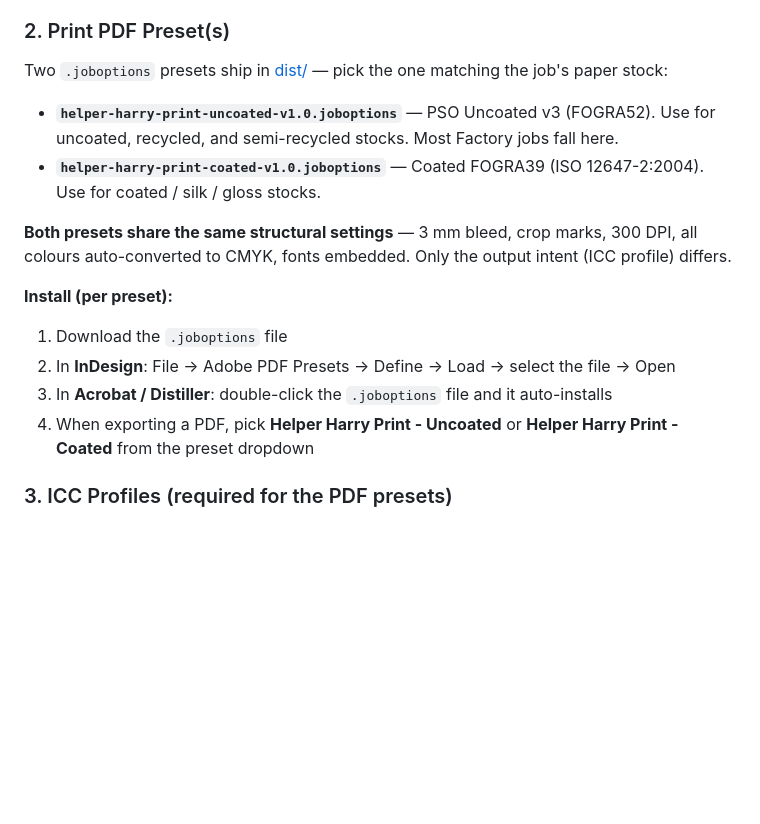
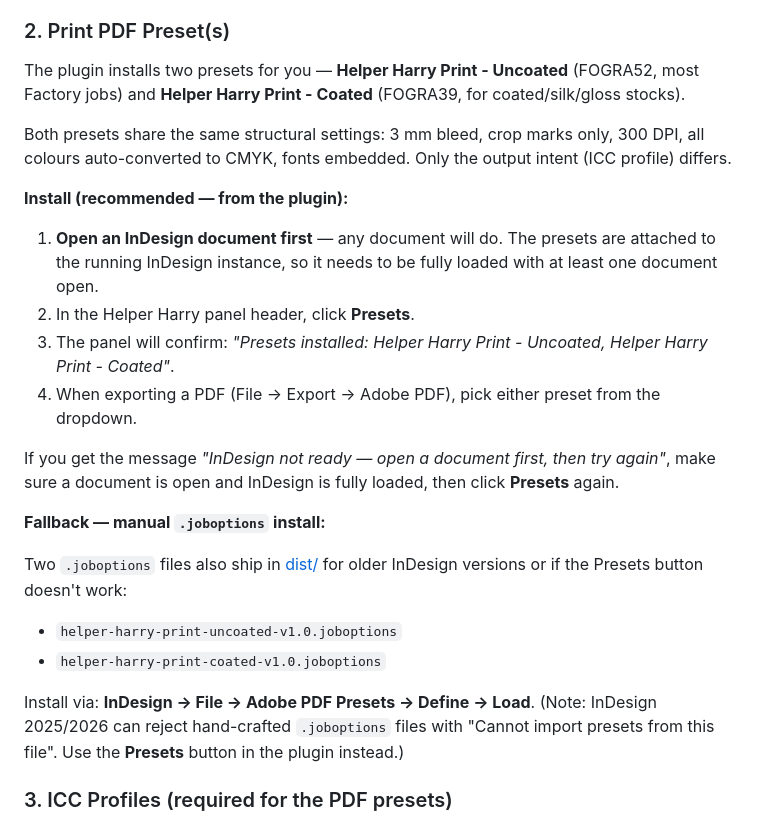
Before and after one commit to BrendanKieran/helper-harry-indesign, a Markdown page: README.md, the part around the change. Rendered like a GitHub page; blank space fills up the shorter version.

Commit message:
README: document Presets button + requirement to have a document open
Co-Authored-By: Claude Opus 4.6 (1M context) <noreply@anthropic.com>

```diff
--- a/README.md
+++ b/README.md
@@ -44,19 +44,27 @@ The plugin stays loaded across sessions until you explicitly remove it from the
 
 ### 2. Print PDF Preset(s)
 
-Two `.joboptions` presets ship in [dist/](./dist/) — pick the one matching the job's paper stock:
+The plugin installs two presets for you — **Helper Harry Print - Uncoated** (FOGRA52, most Factory jobs) and **Helper Harry Print - Coated** (FOGRA39, for coated/silk/gloss stocks).
 
-- **`helper-harry-print-uncoated-v1.0.joboptions`** — PSO Uncoated v3 (FOGRA52). Use for uncoated, recycled, and semi-recycled stocks. Most Factory jobs fall here.
-- **`helper-harry-print-coated-v1.0.joboptions`** — Coated FOGRA39 (ISO 12647-2:2004). Use for coated / silk / gloss stocks.
+Both presets share the same structural settings: 3 mm bleed, crop marks only, 300 DPI, all colours auto-converted to CMYK, fonts embedded. Only the output intent (ICC profile) differs.
 
-**Both presets share the same structural settings** — 3 mm bleed, crop marks, 300 DPI, all colours auto-converted to CMYK, fonts embedded. Only the output intent (ICC profile) differs.
+**Install (recommended — from the plugin):**
 
-**Install (per preset):**
+1. **Open an InDesign document first** — any document will do. The presets are attached to the running InDesign instance, so it needs to be fully loaded with at least one document open.
+2. In the Helper Harry panel header, click **Presets**.
+3. The panel will confirm: *"Presets installed: Helper Harry Print - Uncoated, Helper Harry Print - Coated"*.
+4. When exporting a PDF (File → Export → Adobe PDF), pick either preset from the dropdown.
 
-1. Download the `.joboptions` file
-2. In **InDesign**: File → Adobe PDF Presets → Define → Load → select the file → Open
-3. In **Acrobat / Distiller**: double-click the `.joboptions` file and it auto-installs
-4. When exporting a PDF, pick **Helper Harry Print - Uncoated** or **Helper Harry Print - Coated** from the preset dropdown
+If you get the message *"InDesign not ready — open a document first, then try again"*, make sure a document is open and InDesign is fully loaded, then click **Presets** again.
+
+**Fallback — manual `.joboptions` install:**
+
+Two `.joboptions` files also ship in [dist/](./dist/) for older InDesign versions or if the Presets button doesn't work:
+
+- `helper-harry-print-uncoated-v1.0.joboptions`
+- `helper-harry-print-coated-v1.0.joboptions`
+
+Install via: **InDesign → File → Adobe PDF Presets → Define → Load**. (Note: InDesign 2025/2026 can reject hand-crafted `.joboptions` files with "Cannot import presets from this file". Use the **Presets** button in the plugin instead.)
 
 ### 3. ICC Profiles (required for the PDF presets)
 
```
